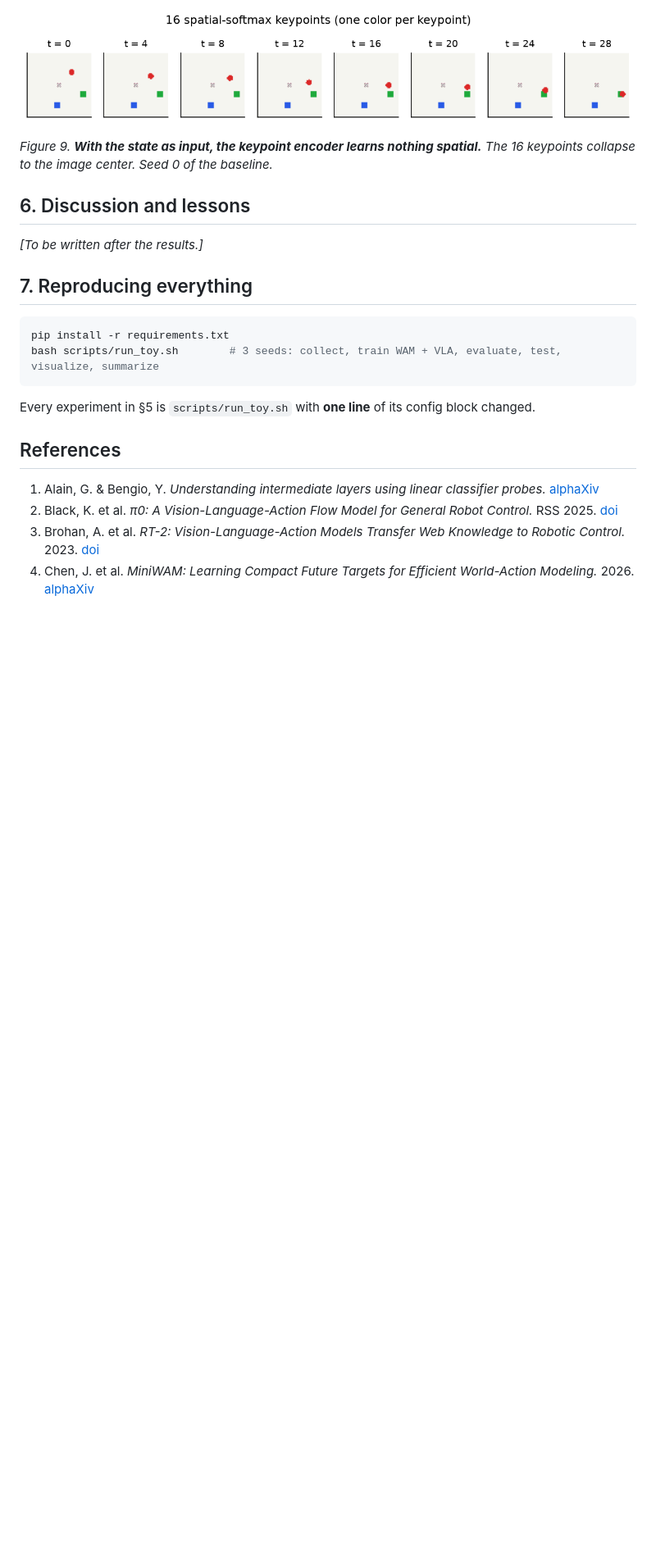
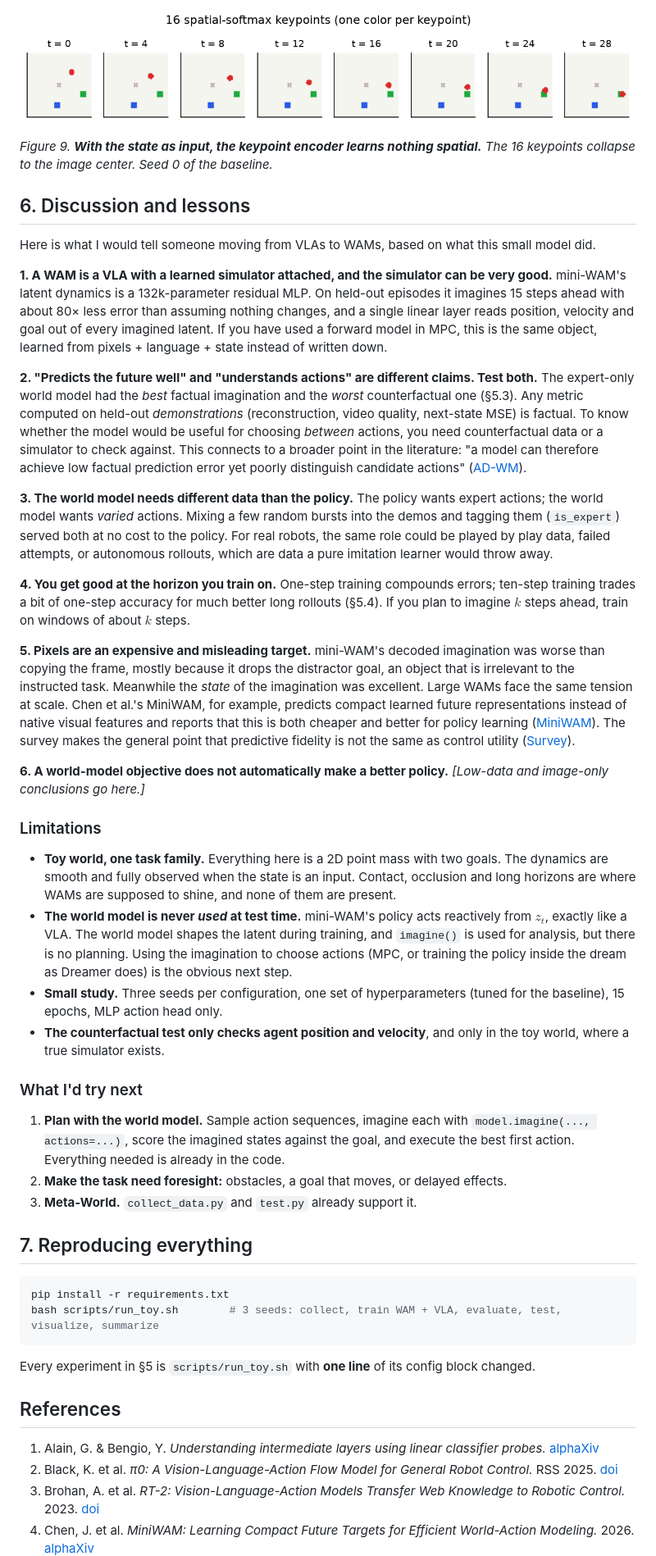
Before and after one commit to keivalya/mini-wam, a Markdown page: docs/mini-wam-paper.md, the part around the change. Shown at 82% size. GitHub-like rendering; blank space fills up the shorter version.

Commit message:
Draft the discussion and limitations
Lessons for readers coming from VLAs, limitations of the study, and next steps.

```diff
--- a/docs/mini-wam-paper.md
+++ b/docs/mini-wam-paper.md
@@ -323,7 +323,33 @@ The numbers above say the latent world model works. The figures in this section
 
 ## 6. Discussion and lessons
 
-*[To be written after the results.]*
+Here is what I would tell someone moving from VLAs to WAMs, based on what this small model did.
+
+**1. A WAM is a VLA with a learned simulator attached, and the simulator can be very good.** mini-WAM's latent dynamics is a 132k-parameter residual MLP. On held-out episodes it imagines 15 steps ahead with about 80× less error than assuming nothing changes, and a single linear layer reads position, velocity and goal out of every imagined latent. If you have used a forward model in MPC, this is the same object, learned from pixels + language + state instead of written down.
+
+**2. "Predicts the future well" and "understands actions" are different claims. Test both.** The expert-only world model had the *best* factual imagination and the *worst* counterfactual one (§5.3). Any metric computed on held-out *demonstrations* (reconstruction, video quality, next-state MSE) is factual. To know whether the model would be useful for choosing *between* actions, you need counterfactual data or a simulator to check against. This connects to a broader point in the literature: "a model can therefore achieve low factual prediction error yet poorly distinguish candidate actions" ([AD-WM](https://www.alphaxiv.org/abs/2609.30264)).
+
+**3. The world model needs different data than the policy.** The policy wants expert actions; the world model wants *varied* actions. Mixing a few random bursts into the demos and tagging them (`is_expert`) served both at no cost to the policy. For real robots, the same role could be played by play data, failed attempts, or autonomous rollouts, which are data a pure imitation learner would throw away.
+
+**4. You get good at the horizon you train on.** One-step training compounds errors; ten-step training trades a bit of one-step accuracy for much better long rollouts (§5.4). If you plan to imagine $k$ steps ahead, train on windows of about $k$ steps.
+
+**5. Pixels are an expensive and misleading target.** mini-WAM's decoded imagination was worse than copying the frame, mostly because it drops the distractor goal, an object that is irrelevant to the instructed task. Meanwhile the *state* of the imagination was excellent. Large WAMs face the same tension at scale. Chen et al.'s MiniWAM, for example, predicts compact learned future representations instead of native visual features and reports that this is both cheaper and better for policy learning ([MiniWAM](https://www.alphaxiv.org/abs/2610.12194)). The survey makes the general point that predictive fidelity is not the same as control utility ([Survey](https://www.alphaxiv.org/abs/2609.16074)).
+
+**6. A world-model objective does not automatically make a better policy.** *[Low-data and image-only conclusions go here.]*
+
+### Limitations
+
+* **Toy world, one task family.** Everything here is a 2D point mass with two goals. The dynamics are smooth and fully observed when the state is an input. Contact, occlusion and long horizons are where WAMs are supposed to shine, and none of them are present.
+* **The world model is never *used* at test time.** mini-WAM's policy acts reactively from $z_t$, exactly like a VLA. The world model shapes the latent during training, and `imagine()` is used for analysis, but there is no planning. Using the imagination to choose actions (MPC, or training the policy inside the dream as Dreamer does) is the obvious next step.
+* **Small study.** Three seeds per configuration, one set of hyperparameters (tuned for the baseline), 15 epochs, MLP action head only.
+* **The counterfactual test only checks agent position and velocity**, and only in the toy world, where a true simulator exists.
+
+### What I'd try next
+
+1. **Plan with the world model.** Sample action sequences, imagine each with `model.imagine(..., actions=...)`, score the imagined states against the goal, and execute the best first action. Everything needed is already in the code.
+2. **Make the task need foresight:** obstacles, a goal that moves, or delayed effects.
+3. **Meta-World.** `collect_data.py` and `test.py` already support it.
+
 
 ## 7. Reproducing everything
 
```
